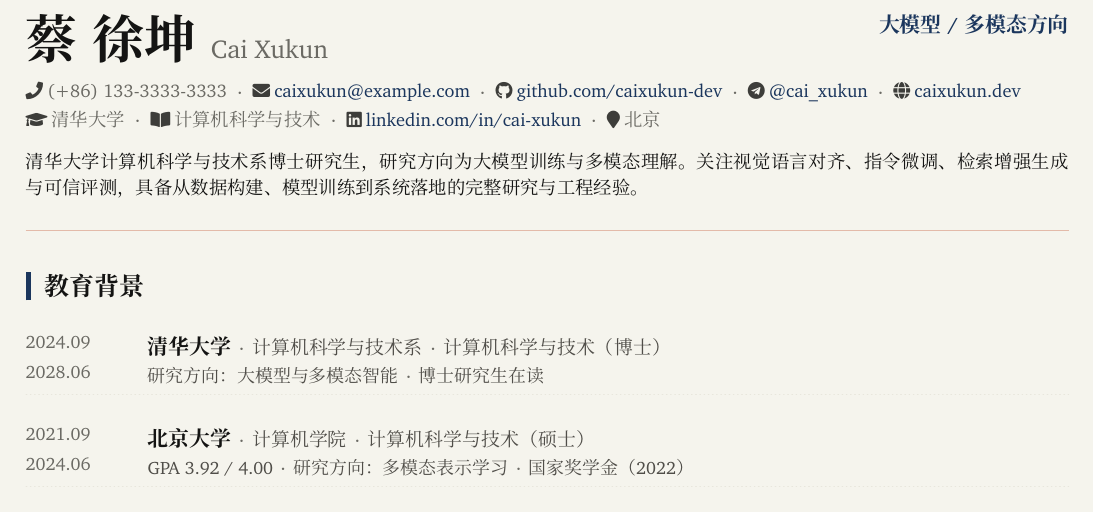
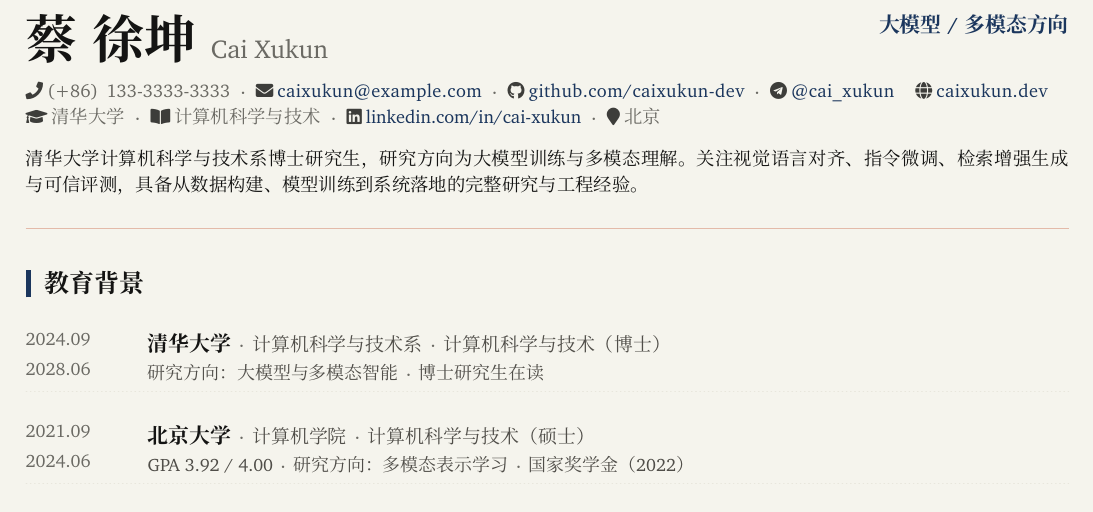
Before and after one commit to iwannabewater/inkumo, a LaTeX CV (resume.tex, which reads content/header.tex, inkumo.cls): part of page 1 of 2, cut so that both start at the same text. Compiled offline with XeLaTeX; a missing font is replaced by an installed copy or a similar font.

Commit message:
fix: refine contact group wrapping

```diff
--- a/content/header.tex
+++ b/content/header.tex
@@ -23,9 +23,9 @@
     \ContactHref{github}{https://github.com/caixukun-dev}{github.com/caixukun-dev}%
     \contactsep
     \ContactHref{telegram}{https://t.me/cai_xukun}{@cai\_xukun}%
-    \contactsep
+    \contactgap
     \ContactHref{website}{https://caixukun.dev}{caixukun.dev}%
-    \\[1.4pt]%
+    \contactgap
     \ContactItem{education}{清华大学}%
     \contactsep
     \ContactItem{major}{计算机科学与技术}%
--- a/inkumo.cls
+++ b/inkumo.cls
@@ -233,6 +234,10 @@
 \newcommand{\sep}{\nobreak\hspace{0.42em}\inkumo@dot\hspace{0.42em}\ignorespaces}
 \newcommand{\contactsep}{%
   \nobreak\hspace{0.56em}\inkumo@dot\hspace{0.56em}\penalty0\ignorespaces%
+}
+\newcommand{\contactgap}{%
+  % The kern leaves a stable breakpoint after hyperlink boundary nodes.
+  \nobreak\hspace{1.05em}\kern1pt\penalty0\ignorespaces%
 }
 \let\dotsep\sep
 \newcommand{\pipesep}{\,{\color{kami@stone}|}\,}
```
Also changed, not shown: CONTRIBUTING.md (+4 -1 lines), CHANGELOG.md, README.md, inkumo.cls (1 more changed lines).
